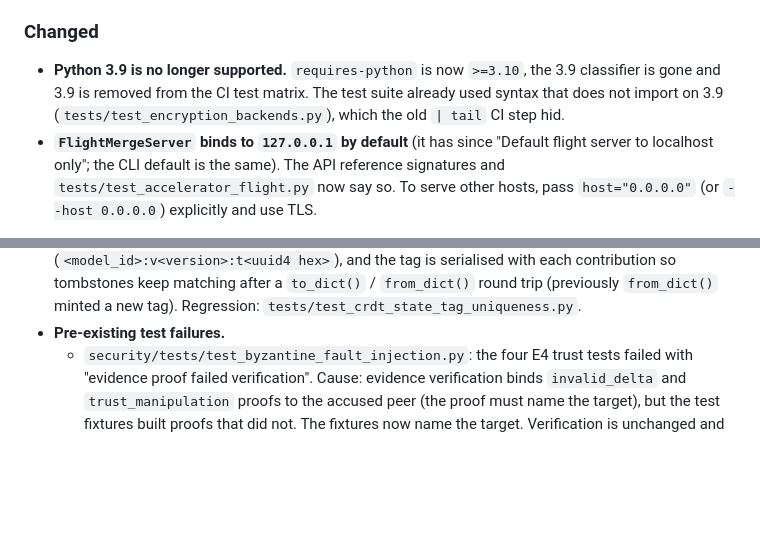
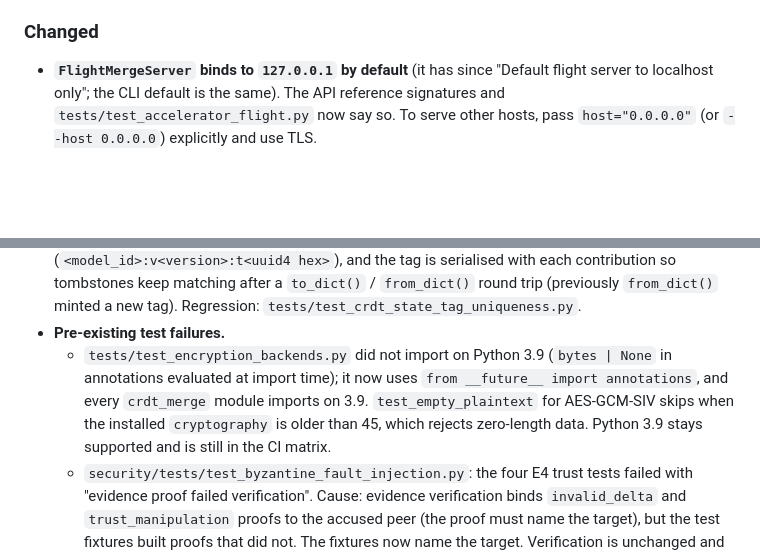
Before and after one commit to mgillr/crdt-merge, a Markdown page: CHANGELOG.md, 2 parts joined by grey strips. GitHub-like rendering; blank space fills up the shorter version.

Commit message:
Changelog: Python 3.9 stays supported; note the 3.9 test fix

```diff
--- a/CHANGELOG.md
+++ b/CHANGELOG.md
@@ -23,9 +23,6 @@
   and `metadata` are reserved. Regression: `tests/test_crdt_extension_protocol.py`.
 
 ### Changed
-- **Python 3.9 is no longer supported.** `requires-python` is now `>=3.10`, the 3.9 classifier is gone and 3.9
-  is removed from the CI test matrix. The test suite already used syntax that does not import on 3.9
-  (`tests/test_encryption_backends.py`), which the old `| tail` CI step hid.
 - **`FlightMergeServer` binds to `127.0.0.1` by default** (it has since "Default flight server to localhost
   only"; the CLI default is the same). The API reference signatures and `tests/test_accelerator_flight.py` now
   say so. To serve other hosts, pass `host="0.0.0.0"` (or `--host 0.0.0.0`) explicitly and use TLS.
@@ -49,6 +46,10 @@
   tag is serialised with each contribution so tombstones keep matching after a `to_dict()` / `from_dict()` round
   trip (previously `from_dict()` minted a new tag). Regression: `tests/test_crdt_state_tag_uniqueness.py`.
 - **Pre-existing test failures.**
+  - `tests/test_encryption_backends.py` did not import on Python 3.9 (`bytes | None` in annotations evaluated at
+    import time); it now uses `from __future__ import annotations`, and every `crdt_merge` module imports on 3.9.
+    `test_empty_plaintext` for AES-GCM-SIV skips when the installed `cryptography` is older than 45, which rejects
+    zero-length data. Python 3.9 stays supported and is still in the CI matrix.
   - `security/tests/test_byzantine_fault_injection.py`: the four E4 trust tests failed with "evidence proof failed
     verification". Cause: evidence verification binds `invalid_delta` and `trust_manipulation` proofs to the
     accused peer (the proof must name the target), but the test fixtures built proofs that did not. The fixtures
```
